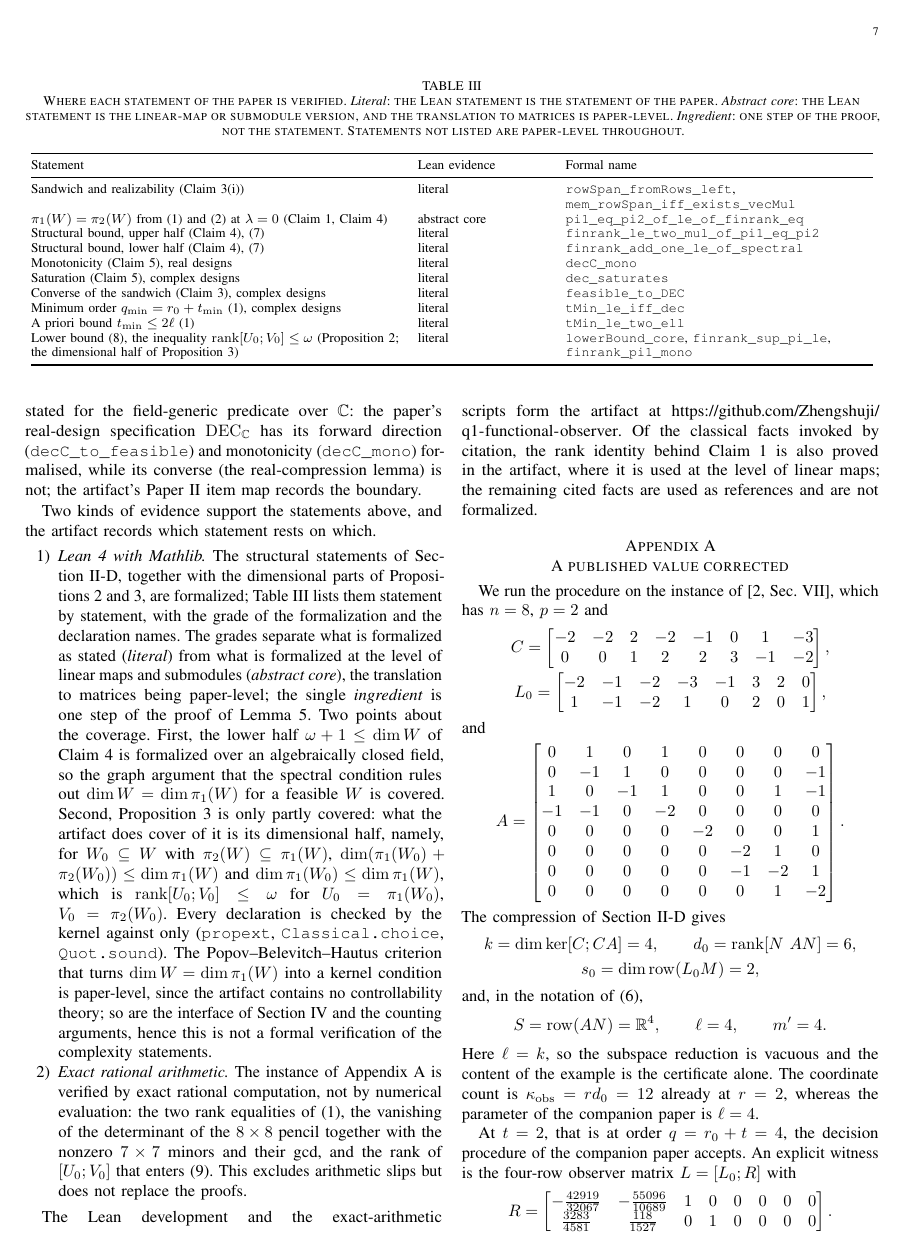
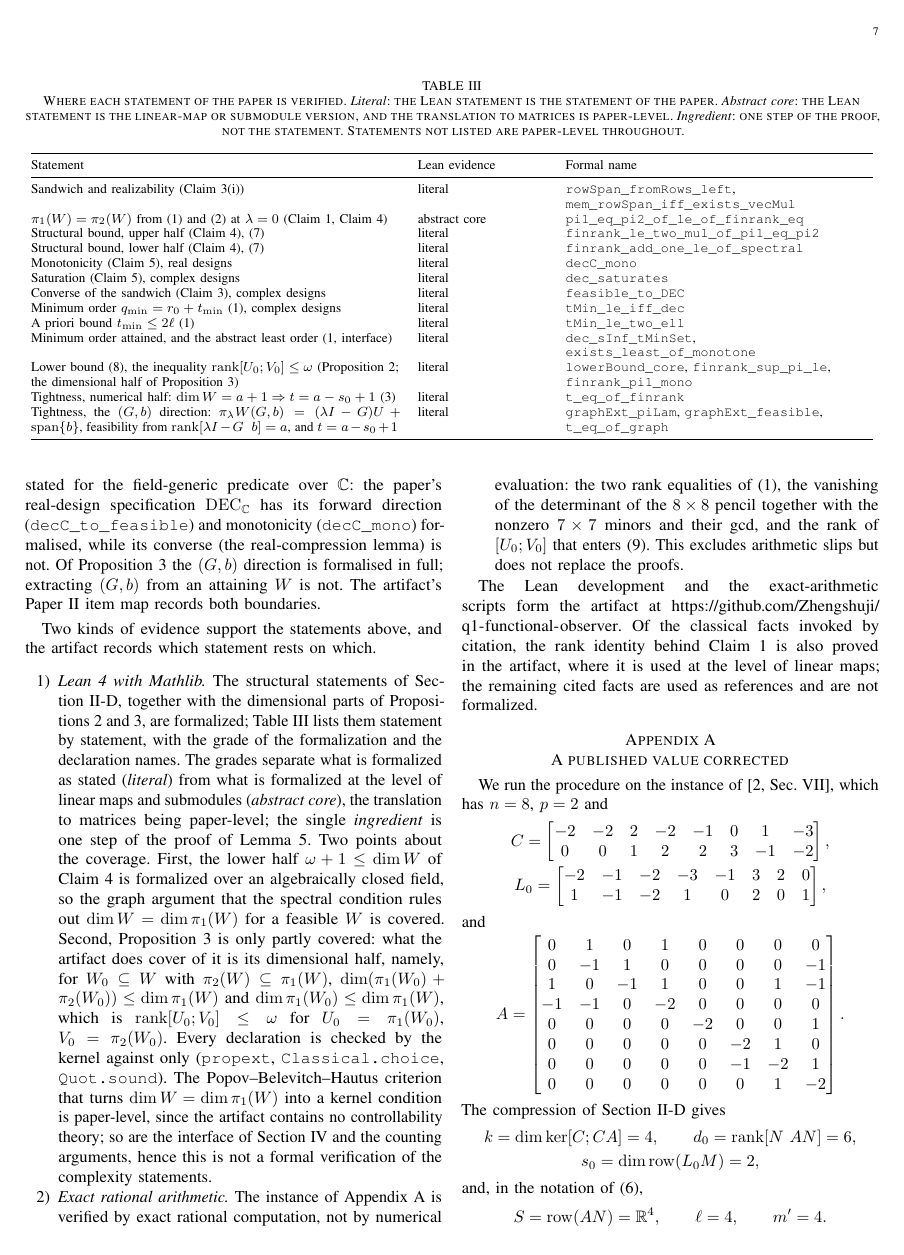
Before and after one commit to Zhengshuji/q1-functional-observer, a LaTeX paper (paper/paper_II_minorder.tex): page 7 of 8. Compiled offline with pdfLaTeX.

Commit message:
整理：Paper II 论文证据表补入 Prop 3 (G,b) 方向与最小阶被取到
- tab:evidence 新增两行：dec_sInf_tMinSet/exists_least_of_monotone（最小阶被取到），
  t_eq_of_finrank（紧性数值半），graphExt_piLam/graphExt_feasible/t_eq_of_graph（Prop 3 的 (G,b) 方向）。
- 正文边界段更新：DECℂ 收敛引理与 Prop 3 反向提取两点显式写明。
- PDF 重编译（8 页，0 error）。

```diff
--- a/paper/paper_II_minorder.tex
+++ b/paper/paper_II_minorder.tex
@@ -766,9 +766,16 @@ Converse of the sandwich (Claim~\ref{claim:sandwich}), complex designs & literal
 Minimum order $q_{\min}=r_0+t_{\min}$ (\ref{prop:minorder}), complex designs & literal &
 \texttt{tMin\_le\_iff\_dec} \\
 A priori bound $t_{\min}\le2\ell$ (\ref{prop:minorder}) & literal & \texttt{tMin\_le\_two\_ell} \\
+Minimum order attained, and the abstract least order (\ref{prop:minorder}, interface) & literal &
+\texttt{dec\_sInf\_tMinSet}, \texttt{exists\_least\_of\_monotone} \\
 Lower bound \eqref{eq:lb}, the inequality $\operatorname{rank}[U_0;V_0]\le\omega$
 (Proposition~\ref{prop:lowerbound}; the dimensional half of Proposition~\ref{prop:tight}) &
 literal & \texttt{lowerBound\_core}, \texttt{finrank\_sup\_pi\_le}, \texttt{finrank\_pi1\_mono} \\
+Tightness, numerical half: $\dim W=a+1\Rightarrow t=a-s_0+1$ (\ref{prop:tight}) & literal &
+\texttt{t\_eq\_of\_finrank} \\
+Tightness, the $(G,b)$ direction: $\pi_\lambda W(G,b)=(\lambda I-G)U+\operatorname{span}\{b\}$,
+feasibility from $\operatorname{rank}[\lambda I-G\ \ b]=a$, and $t=a-s_0+1$ & literal &
+\texttt{graphExt\_piLam}, \texttt{graphExt\_feasible}, \texttt{t\_eq\_of\_graph} \\
 \bottomrule
 \end{tabular}
 \end{table*}
@@ -778,7 +785,9 @@ $t_{\min}\le 2\ell$ is \texttt{tMin\_le\_two\_ell}.  The minimum-order identity
 $q_{\min}=r_0+t_{\min}$ is \texttt{tMin\_le\_iff\_dec}, stated for the field-generic predicate over
 $\mathbb C$: the paper's real-design specification $\mathrm{DEC}_{\mathbb C}$ has its forward direction
 (\texttt{decC\_to\_feasible}) and monotonicity (\texttt{decC\_mono}) formalised, while its converse
-(the real-compression lemma) is not; the artifact's Paper II item map records the boundary.
+(the real-compression lemma) is not.  Of Proposition~\ref{prop:tight} the $(G,b)$ direction is
+formalised in full; extracting $(G,b)$ from an attaining $W$ is not.  The artifact's Paper II item map
+records both boundaries.
 
 Two kinds of evidence support the statements above, and the artifact records which statement rests on
 which.
```
Also changed, not shown: paper/paper_II_minorder.pdf.
